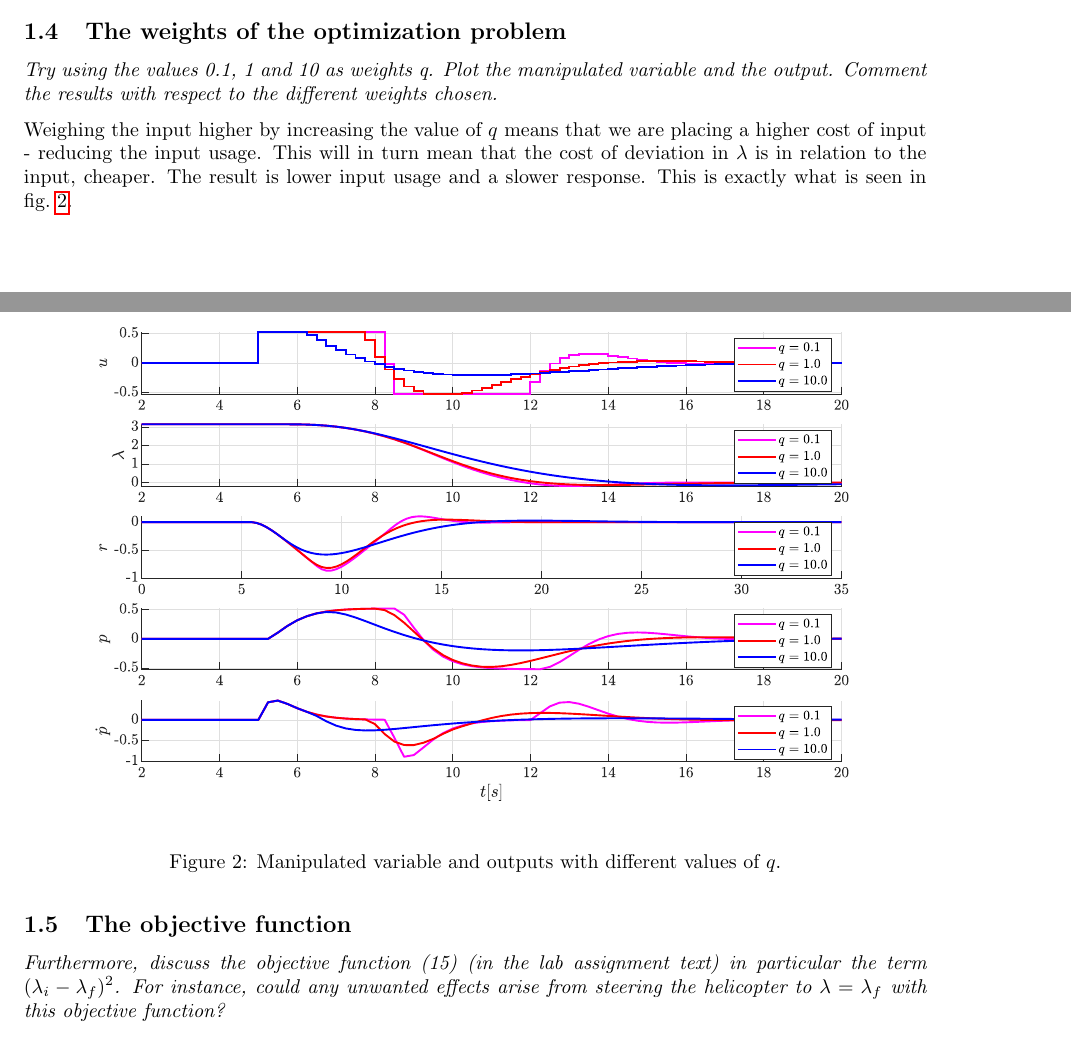
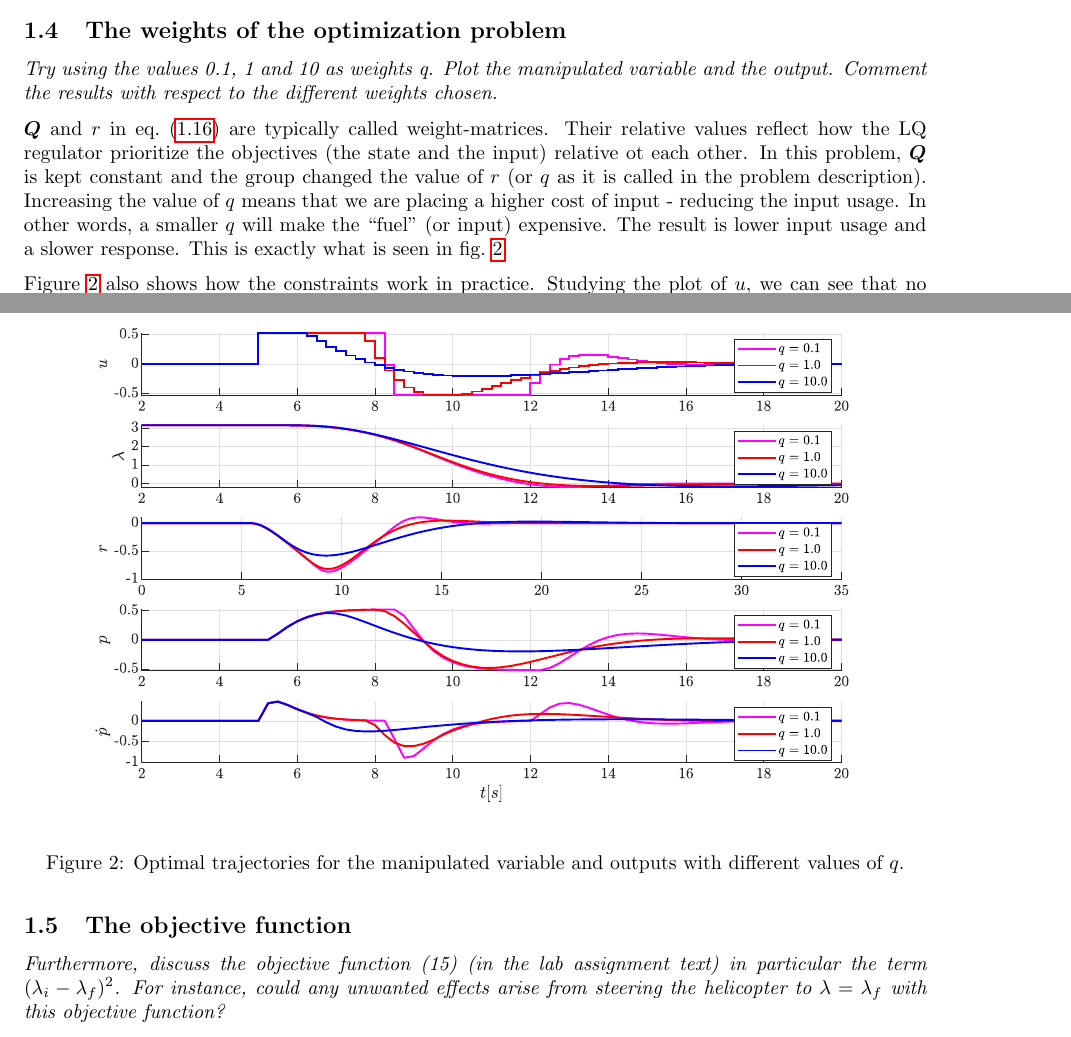
Before and after one commit to VemundRogne/OptReg, a LaTeX document (LaTeX report/main.tex, which reads LaTeX report/content/task_10_2.tex): two parts of pages 7 and 8 of 21, joined at a grey line, cut so that both start at the same text. Compiled offline with pdfLaTeX.

Commit message:
Add some more text to 1.4, and connecting it to 1.4

```diff
--- a/LaTeX report/content/task_10_2.tex
+++ b/LaTeX report/content/task_10_2.tex
@@ -306,14 +306,18 @@ It is now easy to compare this to the QP formulation given in \cref{eq:lab2_quad
 \subsection{The weights of the optimization problem}
 \textit{Try using the values 0.1, 1 and 10 as weights q. Plot the manipulated variable and the output. Comment the results with respect to the different weights chosen.}
 
-Weighing the input higher by increasing the value of $q$ means that we are placing a higher cost of input - reducing the input usage. This will in turn mean that the cost of deviation in $\lambda$ is in relation to the input, cheaper. The result is lower input usage and a slower response. This is exactly what is seen in \cref{fig:lab2optimalu}.
+$ \bm Q $ and $ r $ in \cref{eq:lab2_LQR} are typically called weight-matrices. Their relative values reflect how the LQ regulator prioritize the objectives (the state and the input) relative ot each other. In this problem, $ \bm Q $ is kept constant and the group changed the value of $ r $ (or $ q $ as it is called in the problem description). Increasing the value of $ q $ means that we are placing a higher cost of input - reducing the input usage. In other words, a smaller $ q $ will make the ``fuel'' (or input) expensive.
+%This will in turn mean that the cost of deviation in $\lambda$ is, in relation to the input, cheaper.
+The result is lower input usage and a slower response. This is exactly what is seen in \cref{fig:lab2_optimalu}.
 
 \begin{figure}[h]
 	\centering
 	\includegraphics[width=\linewidth]{figures/lab2_optimal_u}
-	\caption{Manipulated variable and outputs with different values of $q$.}
-	\label{fig:lab2optimalu}
+	\caption{Optimal trajectories for the manipulated variable and outputs with different values of $q$.}
+	\label{fig:lab2_optimalu}
 \end{figure}
+
+\Cref{fig:lab2_optimalu} also shows how the constraints work in practice. Studying the plot of $ u $, we can see that no matter how low $ q $ is, the input never goes beyond the specified range of $ \pm\frac{30}{180} \pi $.
 
 \subsection{The objective function}
 \textit{Furthermore, discuss the objective function (15) (in the lab assignment text) in particular the term $(\lambda_i-\lambda_f )^2$. For instance, could any unwanted effects arise from steering the helicopter to $\lambda =\lambda_f$ with this objective function?}
```
